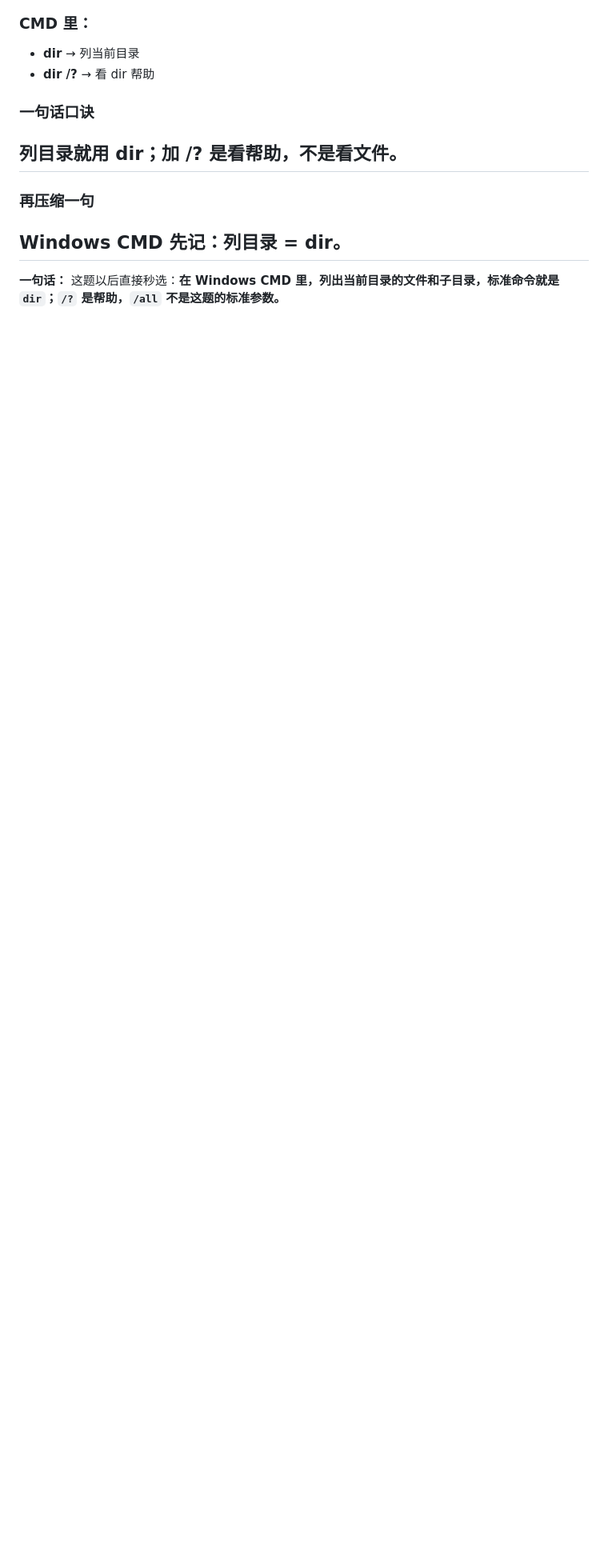
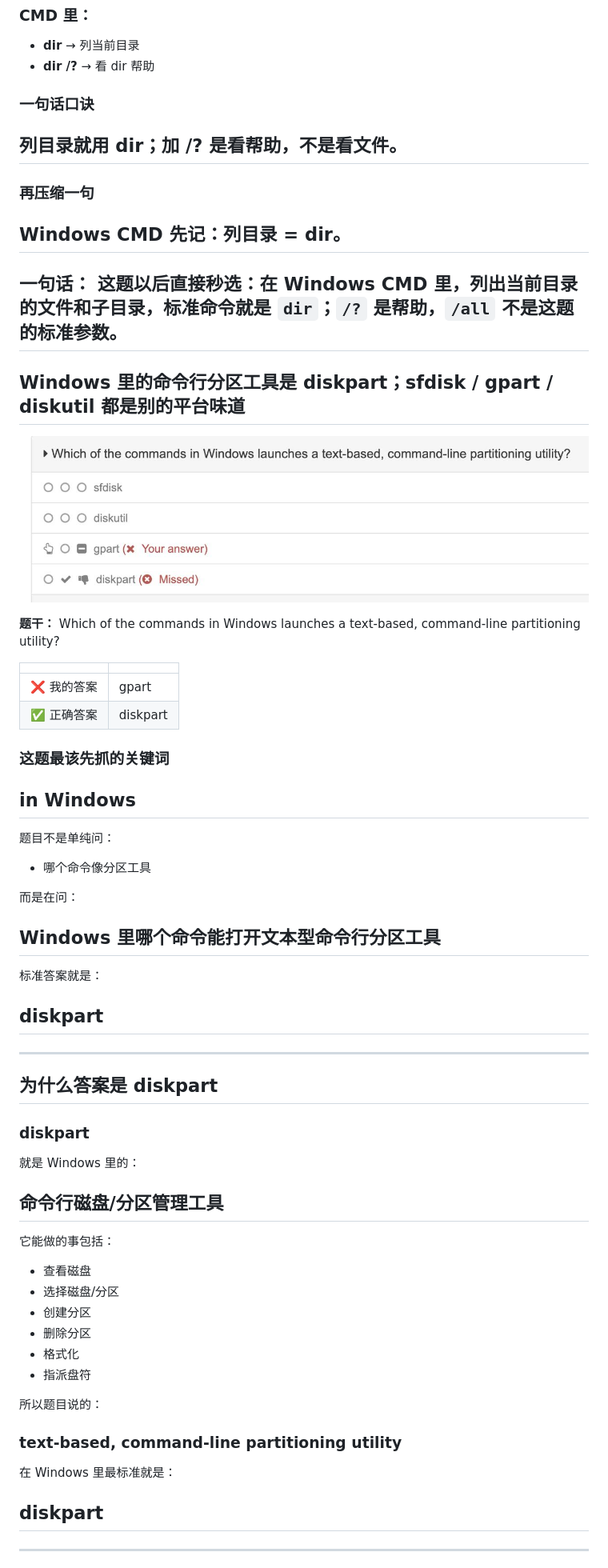
Before and after one commit to geekqq/comptia-aplus-notes, a Markdown page: core2-wrong-answers.md, the part around one of its changes. Shown at 80% size. Drawn GitHub-style; pictures changed too: images/2026-04-24-core2-diskpart-windows-cli-partitioning-utility.jpg (added); blank space fills up the shorter version.

Commit message:
Add Core 2 diskpart Windows partitioning note

```diff
--- a/core2-wrong-answers.md
+++ b/core2-wrong-answers.md
@@ -1591,3 +1591,49 @@ msconfig 的 Boot 相关高级选项里，
 
 **一句话：**
 这题以后直接秒选：**在 Windows CMD 里，列出当前目录的文件和子目录，标准命令就是 `dir`；`/?` 是帮助，`/all` 不是这题的标准参数。**
+---
+
+## Windows 里的命令行分区工具是 diskpart；sfdisk / gpart / diskutil 都是别的平台味道
+![diskpart Windows CLI partitioning utility question](images/2026-04-24-core2-diskpart-windows-cli-partitioning-utility.jpg)
+
+**题干：** Which of the commands in Windows launches a text-based, command-line partitioning utility?
+
+|  |  |
+| --- | --- |
+| ❌ 我的答案 | gpart |
+| ✅ 正确答案 | diskpart |
+
+### 这题最该先抓的关键词
+## **in Windows**
+
+题目不是单纯问：
+- 哪个命令像分区工具
+
+而是在问：
+## **Windows 里哪个命令能打开文本型命令行分区工具**
+
+标准答案就是：
+## **diskpart**
+
+---
+
+## 为什么答案是 diskpart
+### **diskpart**
+就是 Windows 里的：
+## **命令行磁盘/分区管理工具**
+
+它能做的事包括：
+- 查看磁盘
+- 选择磁盘/分区
+- 创建分区
+- 删除分区
+- 格式化
+- 指派盘符
+
+所以题目说的：
+### **text-based, command-line partitioning utility**
+在 Windows 里最标准就是：
+## **diskpart**
+
+---
+
```
Also changed, not shown: other parts of core2-wrong-answers.md (+44 -0 lines).
